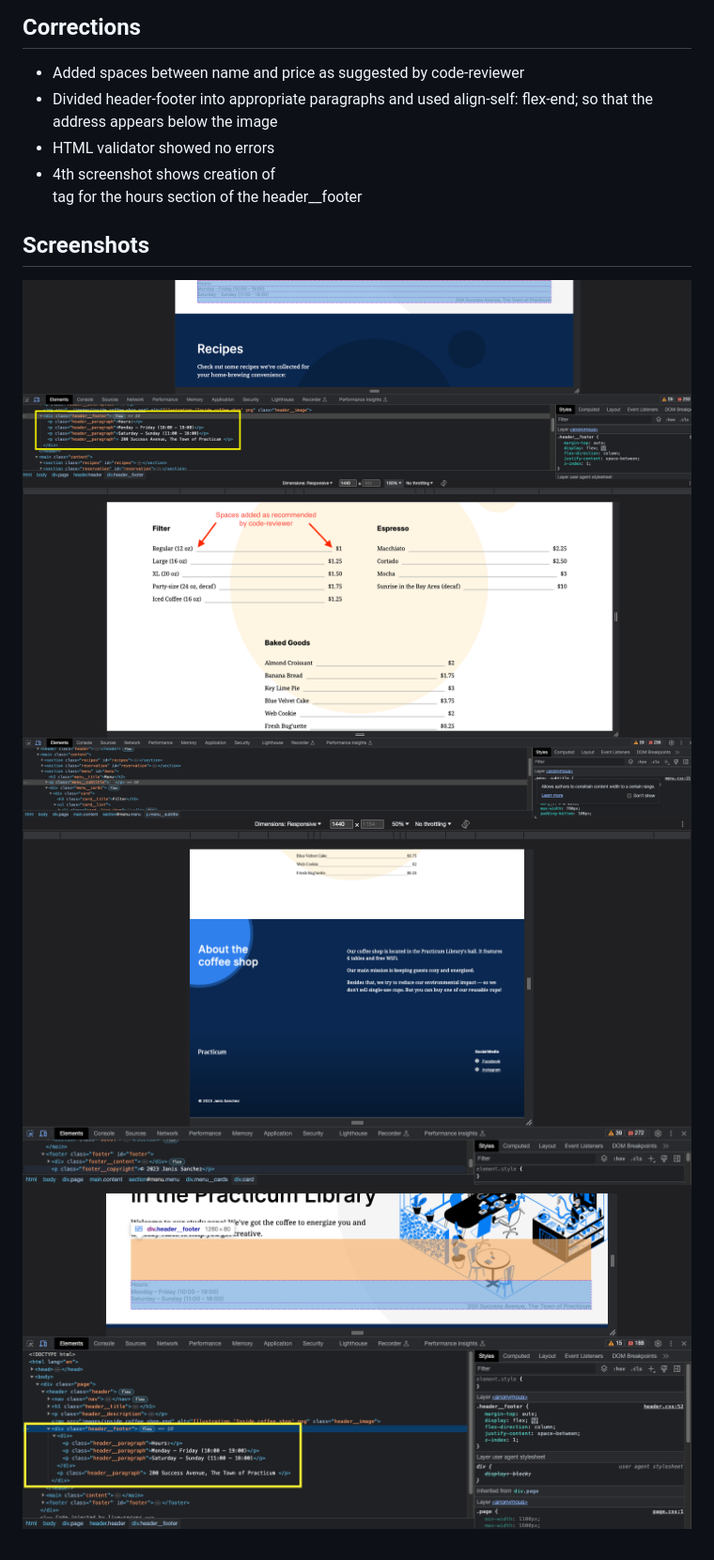
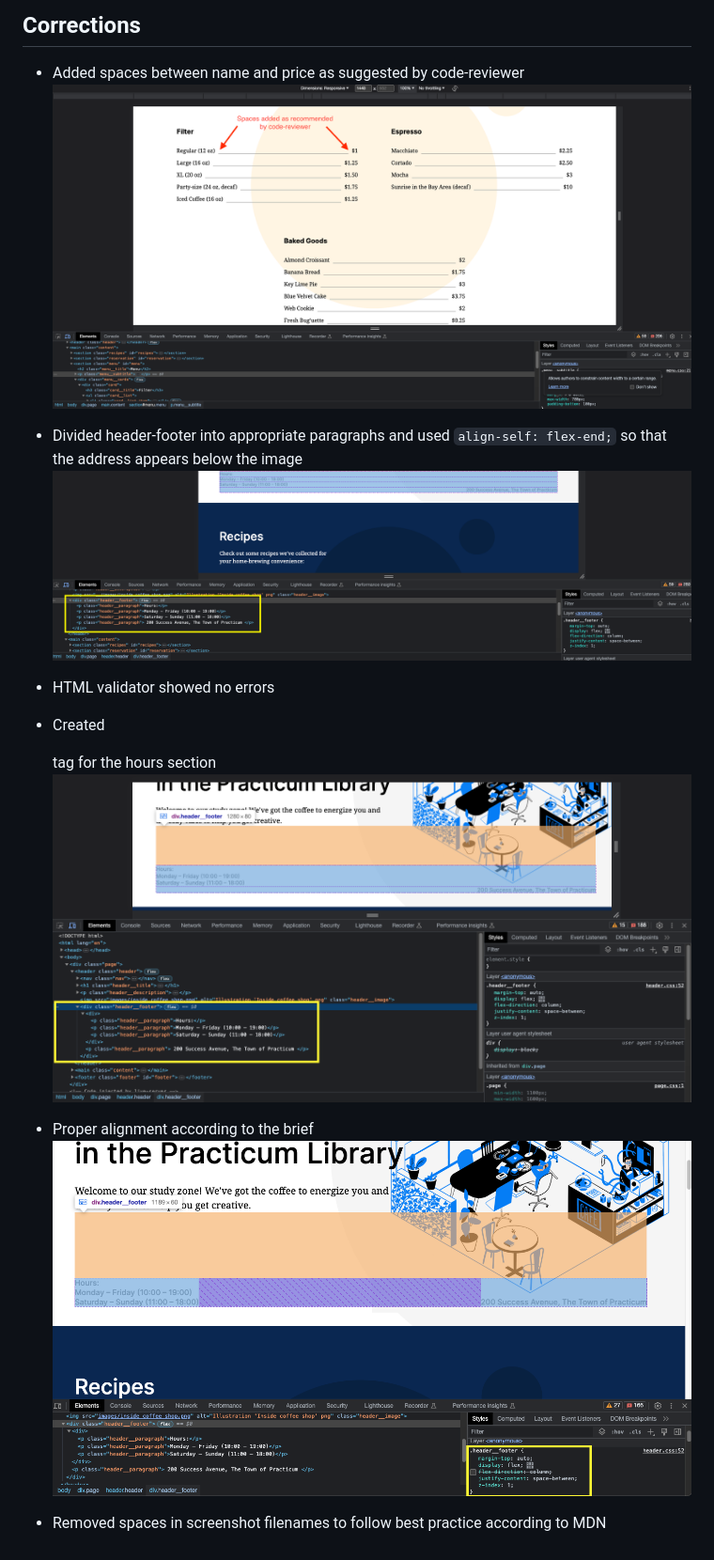
Before and after one commit to JStitch626/se_project_coffeeshop, a Markdown page: README.md, the part around the change. Shown: that part at 94% size. GitHub-like rendering; pictures changed too: images/screenshot_remove-flex-direction-colulmn-2023-06-27-9.48.46PM.png (added).

```diff
--- a/README.md
+++ b/README.md
@@ -20,13 +20,17 @@ This is the second project of the Web Development program at Triple Ten, formerl
 ## Corrections
 
 - Added spaces between name and price as suggested by code-reviewer
-- Divided header-footer into appropriate paragraphs and used align-self: flex-end; so that the address appears below the image
+  ![](images/screenshot_menu-2023-06-26-11.33.01PM.png)
+
+- Divided header-footer into appropriate paragraphs and used `align-self: flex-end;` so that the address appears below the image
+  ![](images/screenshot_header-2023-06-26-11.44.03PM.png)
+
 - HTML validator showed no errors
-- 4th screenshot shows creation of <div> tag for the hours section of the header\_\_footer
 
-## Screenshots
+- Created <div> tag for the hours section
+  ![](images/screenshot_div-for-hours-2023-06-27-9.29.37PM.png)
 
-![](images/screenshot_header%202023-06-26%20at%2011.44.03%20PM.png)
-![](images/screenshot_menu%202023-06-26%20at%2011.33.01%20PM.png)
-![](images/screenshot_pulsate%202023-06-24%20at%2010.36.37%20PM.png)
-![](images/screenshot%20div%20for%20hours%202023-06-27%20at%209.29.37%20PM.png)
+- Proper alignment according to the brief
+  ![](images/screenshot_remove-flex-direction-colulmn-2023-06-27-9.48.46PM.png)
+
+- Removed spaces in screenshot filenames to follow best practice according to MDN
```
Also changed, not shown: images/screenshot_div-for-hours-2023-06-27-9.29.37PM.png (renamed from images/screenshot div for hours 2023-06-27 at 9.29.37 PM.png), images/screenshot_header-2023-06-26-11.44.03PM.png (renamed from images/screenshot_header 2023-06-26 at 11.44.03 PM.png), images/screenshot_menu-2023-06-26-11.33.01PM.png (renamed from images/screenshot_menu 2023-06-26 at 11.33.01 PM.png), images/screenshot_pulsate-2023-06-24-10.36.37PM.png (renamed from images/screenshot_pulsate 2023-06-24 at 10.36.37 PM.png).
